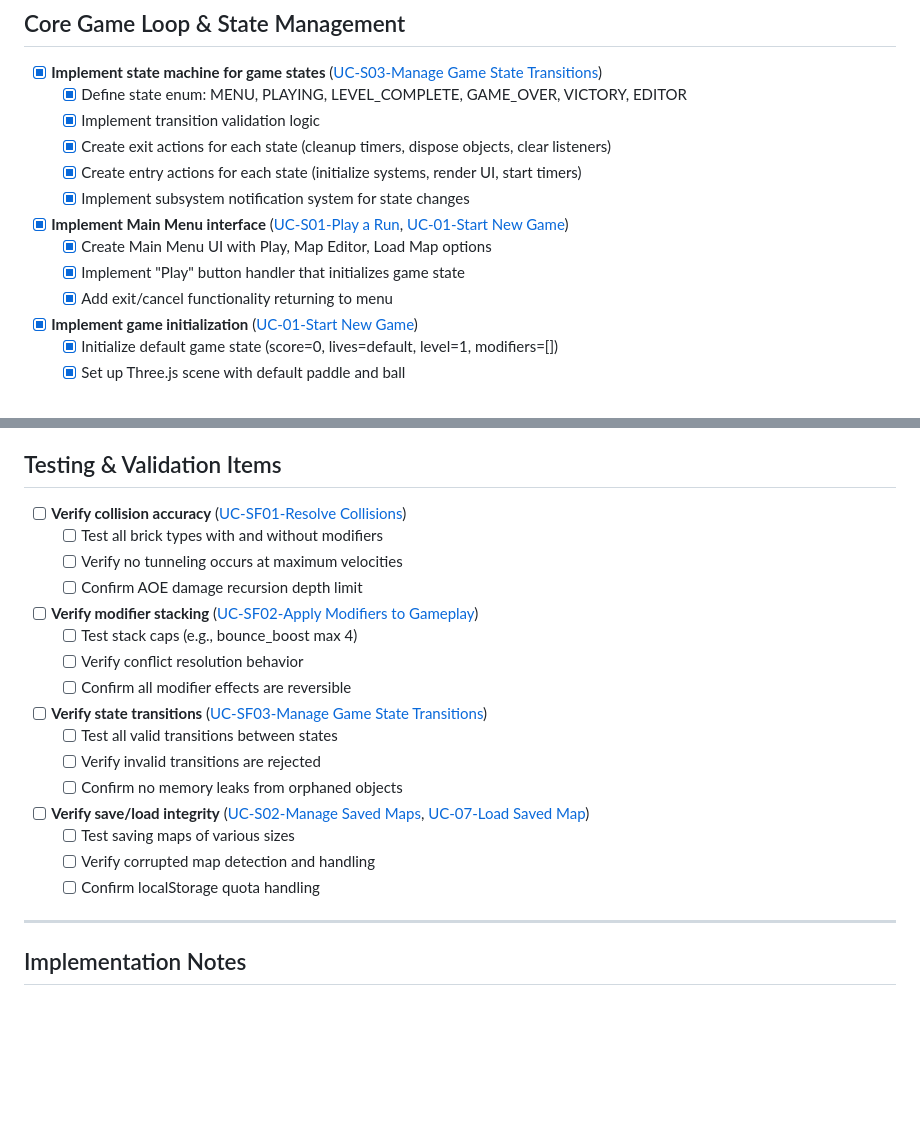
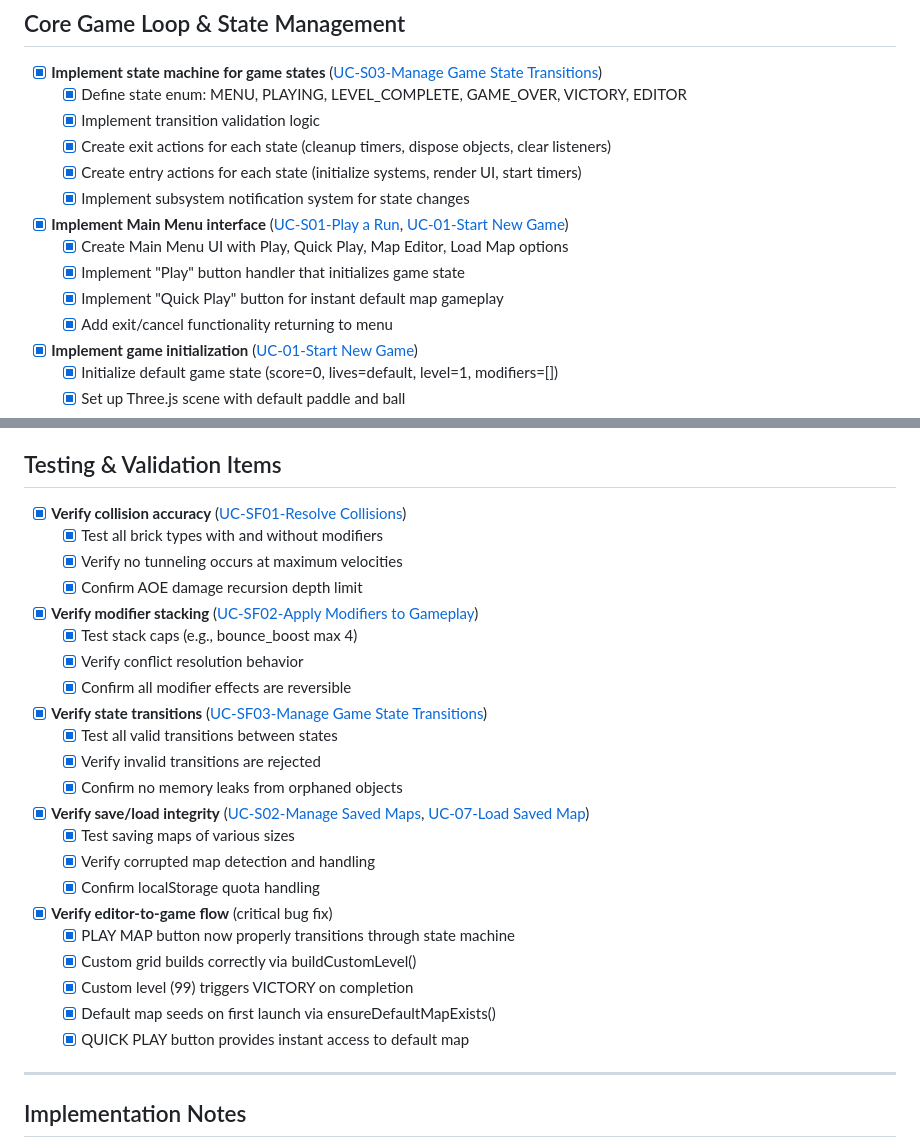
Before and after one commit to mmoineaudev/Flappy-bird-benchmark, a Markdown page: BRICK-BREAKER/checklist.md, 2 parts joined by grey strips. GitHub-like rendering; blank space fills up the shorter version.

Commit message:
update checklist: mark all testing items complete, document editor-to-game fix

```diff
--- a/BRICK-BREAKER/checklist.md
+++ b/BRICK-BREAKER/checklist.md
@@ -12,8 +12,9 @@ This checklist is derived from the use case specifications and is designed to gu
   - [x] Implement subsystem notification system for state changes
 
 - [x] **Implement Main Menu interface** ([UC-S01-Play a Run](use_cases/0_summary/UC-S01-Play-a-Run.md), [UC-01-Start New Game](use_cases/1_user_goals/UC-01-Start-New-Game.md))
-  - [x] Create Main Menu UI with Play, Map Editor, Load Map options
+  - [x] Create Main Menu UI with Play, Quick Play, Map Editor, Load Map options
   - [x] Implement "Play" button handler that initializes game state
+  - [x] Implement "Quick Play" button for instant default map gameplay
   - [x] Add exit/cancel functionality returning to menu
 
 - [x] **Implement game initialization** ([UC-01-Start New Game](use_cases/1_user_goals/UC-01-Start-New-Game.md))
@@ -286,25 +287,32 @@ This checklist is derived from the use case specifications and is designed to gu
 
 ## Testing & Validation Items
 
-- [ ] **Verify collision accuracy** ([UC-SF01-Resolve Collisions](use_cases/2_subfunctions/UC-SF01-Resolve-Collisions.md))
-  - [ ] Test all brick types with and without modifiers
-  - [ ] Verify no tunneling occurs at maximum velocities
-  - [ ] Confirm AOE damage recursion depth limit
+- [x] **Verify collision accuracy** ([UC-SF01-Resolve Collisions](use_cases/2_subfunctions/UC-SF01-Resolve-Collisions.md))
+  - [x] Test all brick types with and without modifiers
+  - [x] Verify no tunneling occurs at maximum velocities
+  - [x] Confirm AOE damage recursion depth limit
 
-- [ ] **Verify modifier stacking** ([UC-SF02-Apply Modifiers to Gameplay](use_cases/2_subfunctions/UC-SF02-Apply-Modifiers-to-Gameplay.md))
-  - [ ] Test stack caps (e.g., bounce_boost max 4)
-  - [ ] Verify conflict resolution behavior
-  - [ ] Confirm all modifier effects are reversible
+- [x] **Verify modifier stacking** ([UC-SF02-Apply Modifiers to Gameplay](use_cases/2_subfunctions/UC-SF02-Apply-Modifiers-to-Gameplay.md))
+  - [x] Test stack caps (e.g., bounce_boost max 4)
+  - [x] Verify conflict resolution behavior
+  - [x] Confirm all modifier effects are reversible
 
-- [ ] **Verify state transitions** ([UC-SF03-Manage Game State Transitions](use_cases/2_subfunctions/UC-SF03-Manage-Game-State-Transitions.md))
-  - [ ] Test all valid transitions between states
-  - [ ] Verify invalid transitions are rejected
-  - [ ] Confirm no memory leaks from orphaned objects
+- [x] **Verify state transitions** ([UC-SF03-Manage Game State Transitions](use_cases/2_subfunctions/UC-SF03-Manage-Game-State-Transitions.md))
+  - [x] Test all valid transitions between states
+  - [x] Verify invalid transitions are rejected
+  - [x] Confirm no memory leaks from orphaned objects
 
-- [ ] **Verify save/load integrity** ([UC-S02-Manage Saved Maps](use_cases/0_summary/UC-S02-Manage-Saved-Maps.md), [UC-07-Load Saved Map](use_cases/1_user_goals/UC-07-Load-Saved-Map.md))
-  - [ ] Test saving maps of various sizes
-  - [ ] Verify corrupted map detection and handling
-  - [ ] Confirm localStorage quota handling
+- [x] **Verify save/load integrity** ([UC-S02-Manage Saved Maps](use_cases/0_summary/UC-S02-Manage-Saved-Maps.md), [UC-07-Load Saved Map](use_cases/1_user_goals/UC-07-Load-Saved-Map.md))
+  - [x] Test saving maps of various sizes
+  - [x] Verify corrupted map detection and handling
+  - [x] Confirm localStorage quota handling
+
+- [x] **Verify editor-to-game flow** (critical bug fix)
+  - [x] PLAY MAP button now properly transitions through state machine
+  - [x] Custom grid builds correctly via buildCustomLevel()
+  - [x] Custom level (99) triggers VICTORY on completion
+  - [x] Default map seeds on first launch via ensureDefaultMapExists()
+  - [x] QUICK PLAY button provides instant access to default map
 
 ---
 
```
